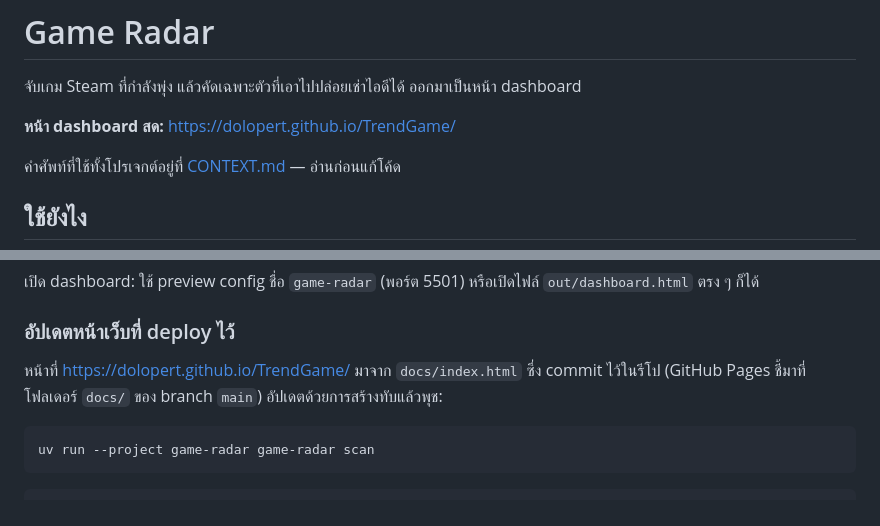
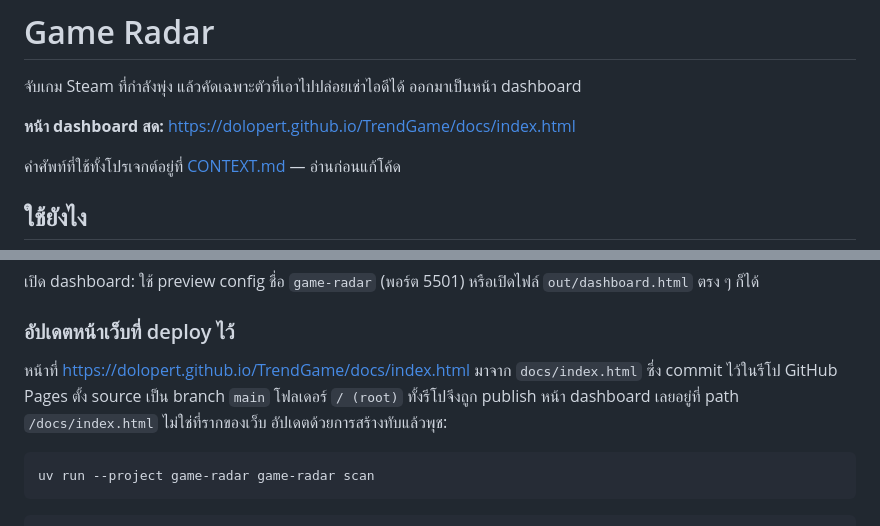
Before and after one commit to Dolopert/TrendGame, a Markdown page: README.md, 2 parts joined by grey strips. Drawn GitHub-style.

Commit message:
แก้ลิงก์ dashboard ให้ตรงกับ Pages ที่ตั้ง source เป็น root
Pages ถูกตั้งเป็น branch main โฟลเดอร์ / (root) ทั้งรีโปจึงถูก publish
หน้า dashboard เลยอยู่ที่ /docs/index.html ไม่ใช่ที่รากของเว็บ
ลิงก์เดิมในไฟล์นี้เขียนไว้ตอนที่ยังคิดว่าจะตั้ง source เป็น /docs

Co-Authored-By: Claude Opus 5 <noreply@anthropic.com>

````diff
--- a/README.md
+++ b/README.md
@@ -2,7 +2,7 @@
 
 จับเกม Steam ที่กำลังพุ่ง แล้วคัดเฉพาะตัวที่เอาไปปล่อยเช่าไอดีได้ ออกมาเป็นหน้า dashboard
 
-**หน้า dashboard สด:** https://dolopert.github.io/TrendGame/
+**หน้า dashboard สด:** https://dolopert.github.io/TrendGame/docs/index.html
 
 คำศัพท์ที่ใช้ทั้งโปรเจกต์อยู่ที่ [CONTEXT.md](./CONTEXT.md) — อ่านก่อนแก้โค้ด
 
@@ -35,8 +35,9 @@ uv run --project game-radar game-radar top -n 15
 
 ### อัปเดตหน้าเว็บที่ deploy ไว้
 
-หน้าที่ https://dolopert.github.io/TrendGame/ มาจาก `docs/index.html` ซึ่ง commit ไว้ในรีโป
-(GitHub Pages ชี้มาที่โฟลเดอร์ `docs/` ของ branch `main`) อัปเดตด้วยการสร้างทับแล้วพุช:
+หน้าที่ https://dolopert.github.io/TrendGame/docs/index.html มาจาก `docs/index.html` ซึ่ง commit ไว้ในรีโป
+GitHub Pages ตั้ง source เป็น branch `main` โฟลเดอร์ `/ (root)` ทั้งรีโปจึงถูก publish
+หน้า dashboard เลยอยู่ที่ path `/docs/index.html` ไม่ใช่ที่รากของเว็บ อัปเดตด้วยการสร้างทับแล้วพุช:
 
 ```bash
 uv run --project game-radar game-radar scan
````
